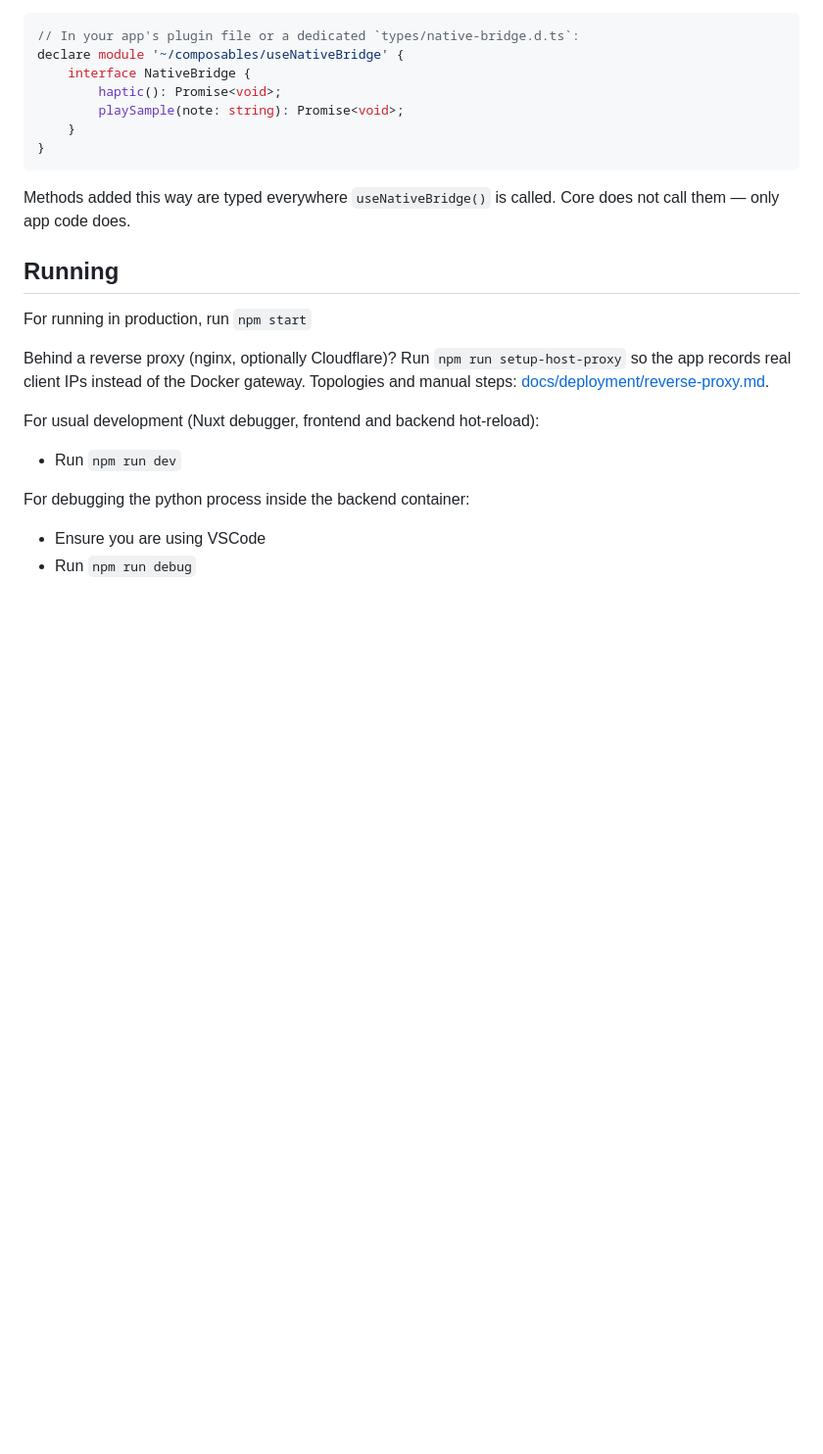
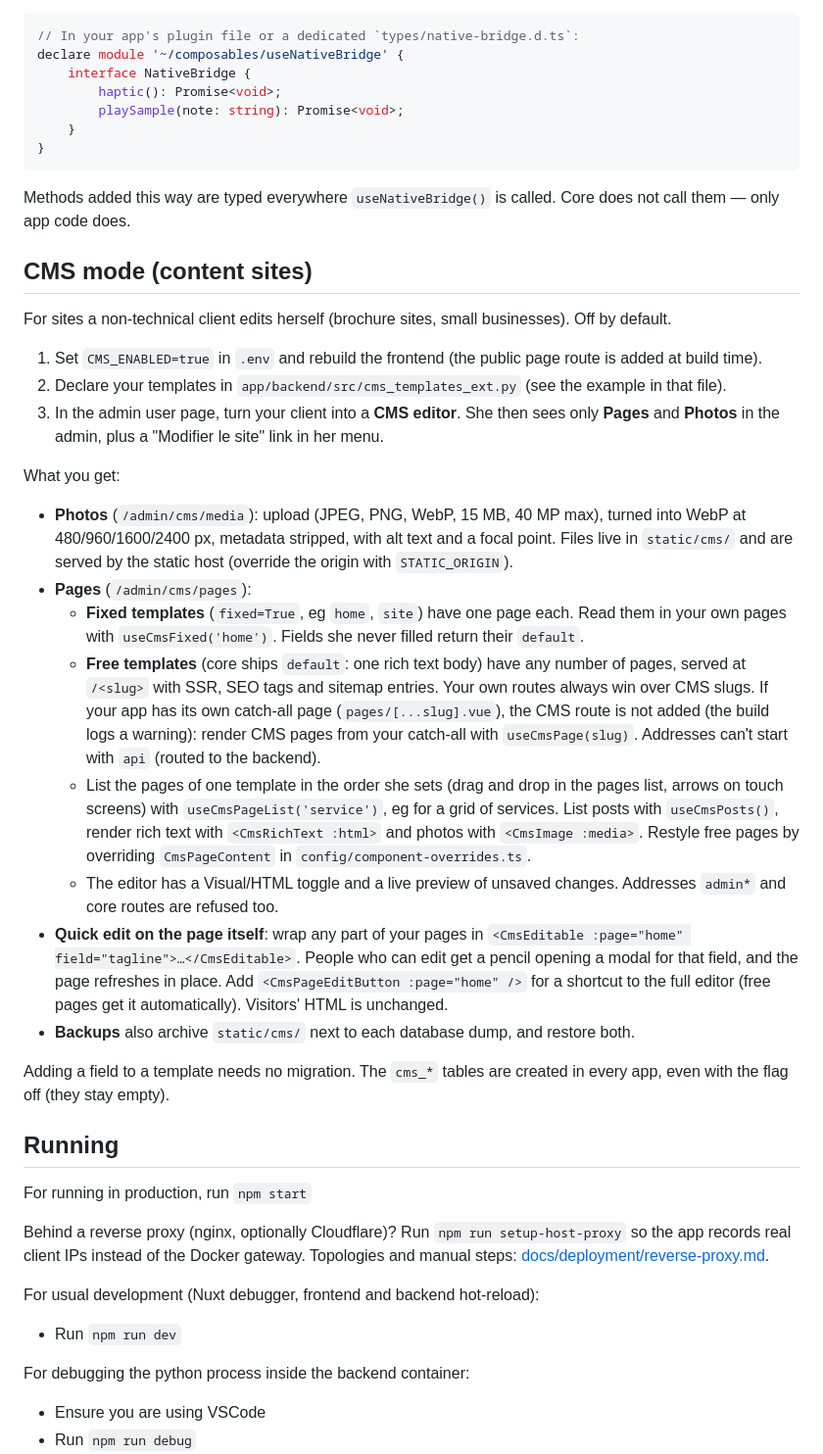
Before and after one commit to 7PH/website-starter-pack, a Markdown page: README.md, the part around the change. Shown at 98% size. Drawn GitHub-style; blank space fills up the shorter version.

Commit message:
Document CMS mode & Draft v5.4.0 upgrade notes

```diff
--- a/README.md
+++ b/README.md
@@ -65,6 +65,27 @@ declare module '~/composables/useNativeBridge' {
 
 Methods added this way are typed everywhere `useNativeBridge()` is called. Core does not call them — only app code does.
 
+## CMS mode (content sites)
+
+For sites a non-technical client edits herself (brochure sites, small businesses). Off by default.
+
+1. Set `CMS_ENABLED=true` in `.env` and rebuild the frontend (the public page route is added at build time).
+2. Declare your templates in `app/backend/src/cms_templates_ext.py` (see the example in that file).
+3. In the admin user page, turn your client into a **CMS editor**. She then sees only **Pages** and **Photos** in the admin, plus a "Modifier le site" link in her menu.
+
+What you get:
+
+- **Photos** (`/admin/cms/media`): upload (JPEG, PNG, WebP, 15 MB, 40 MP max), turned into WebP at 480/960/1600/2400 px, metadata stripped, with alt text and a focal point. Files live in `static/cms/` and are served by the static host (override the origin with `STATIC_ORIGIN`).
+- **Pages** (`/admin/cms/pages`):
+  - **Fixed templates** (`fixed=True`, eg `home`, `site`) have one page each. Read them in your own pages with `useCmsFixed('home')`. Fields she never filled return their `default`.
+  - **Free templates** (core ships `default`: one rich text body) have any number of pages, served at `/<slug>` with SSR, SEO tags and sitemap entries. Your own routes always win over CMS slugs. If your app has its own catch-all page (`pages/[...slug].vue`), the CMS route is not added (the build logs a warning): render CMS pages from your catch-all with `useCmsPage(slug)`. Addresses can't start with `api` (routed to the backend).
+  - List the pages of one template in the order she sets (drag and drop in the pages list, arrows on touch screens) with `useCmsPageList('service')`, eg for a grid of services. List posts with `useCmsPosts()`, render rich text with `<CmsRichText :html>` and photos with `<CmsImage :media>`. Restyle free pages by overriding `CmsPageContent` in `config/component-overrides.ts`.
+  - The editor has a Visual/HTML toggle and a live preview of unsaved changes. Addresses `admin*` and core routes are refused too.
+- **Quick edit on the page itself**: wrap any part of your pages in `<CmsEditable :page="home" field="tagline">…</CmsEditable>`. People who can edit get a pencil opening a modal for that field, and the page refreshes in place. Add `<CmsPageEditButton :page="home" />` for a shortcut to the full editor (free pages get it automatically). Visitors' HTML is unchanged.
+- **Backups** also archive `static/cms/` next to each database dump, and restore both.
+
+Adding a field to a template needs no migration. The `cms_*` tables are created in every app, even with the flag off (they stay empty).
+
 ## Running
 
 For running in production, run `npm start`
```
Also changed, not shown: CLAUDE.md (+5 -0 lines), docs/upgrades/v5.4.0.md (added, +46 -0 lines).
